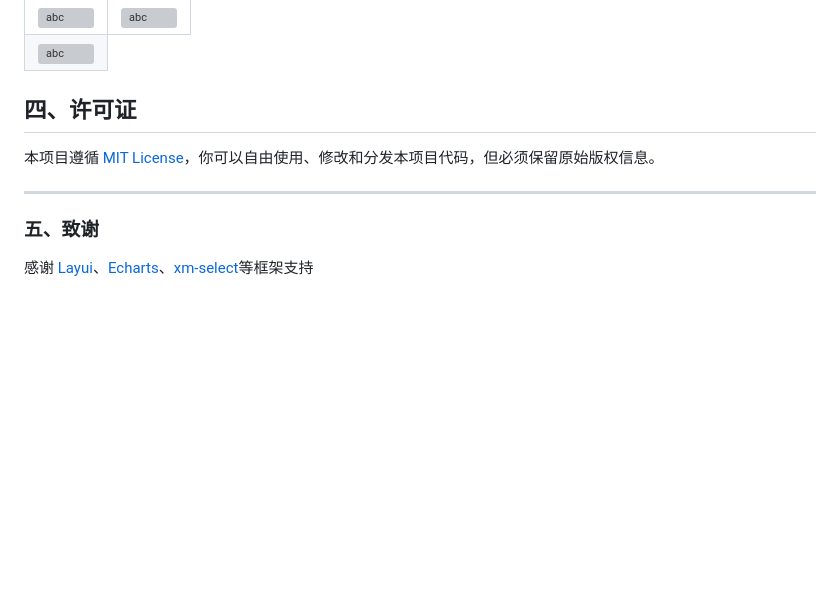
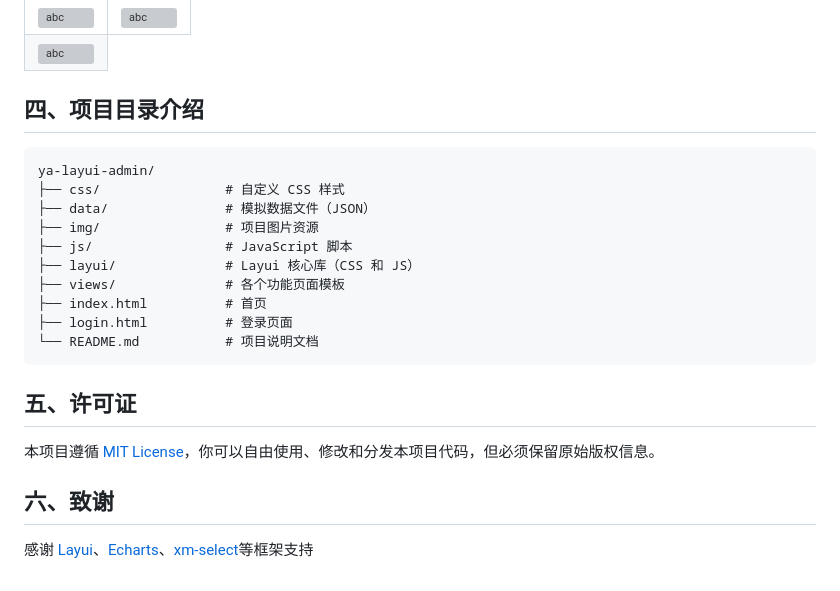
Before and after one commit to hs-an-yue/ya-layui-admin, a Markdown page: README.md, the part around the change. GitHub-like rendering; blank space fills up the shorter version; grey boxes are pictures that could not be loaded.

Commit message:
修改文档

````diff
--- a/README.md
+++ b/README.md
@@ -70,12 +70,21 @@ https://hs-an-yue.github.io/  博客中的Ya-Admin使用文档文章
 </tr>
 </table>
 
-## 四、许可证
+## 四、项目目录介绍
 
+```
+ya-layui-admin/
+├── css/                # 自定义 CSS 样式
+├── data/               # 模拟数据文件（JSON）
+├── img/                # 项目图片资源
+├── js/                 # JavaScript 脚本
+├── layui/              # Layui 核心库（CSS 和 JS）
+├── views/              # 各个功能页面模板
+├── index.html          # 首页
+├── login.html          # 登录页面
+└── README.md           # 项目说明文档
+```
+## 五、许可证
 本项目遵循 [MIT License](https://opensource.org/licenses/MIT)，你可以自由使用、修改和分发本项目代码，但必须保留原始版权信息。
-
----
-
-### 五、致谢
-
+## 六、致谢
 感谢 [Layui](https://layui.dev)、[Echarts](https://echarts.apache.org/zh/index.html)、[xm-select](https://xm-select.com/file/xm-select/v1.2.4/#/component/install)等框架支持
````
